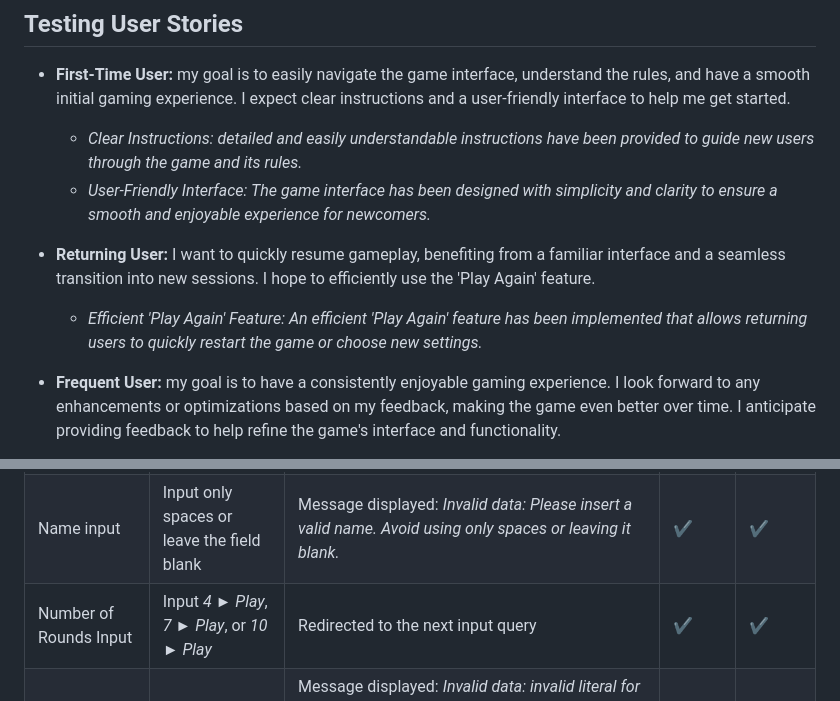
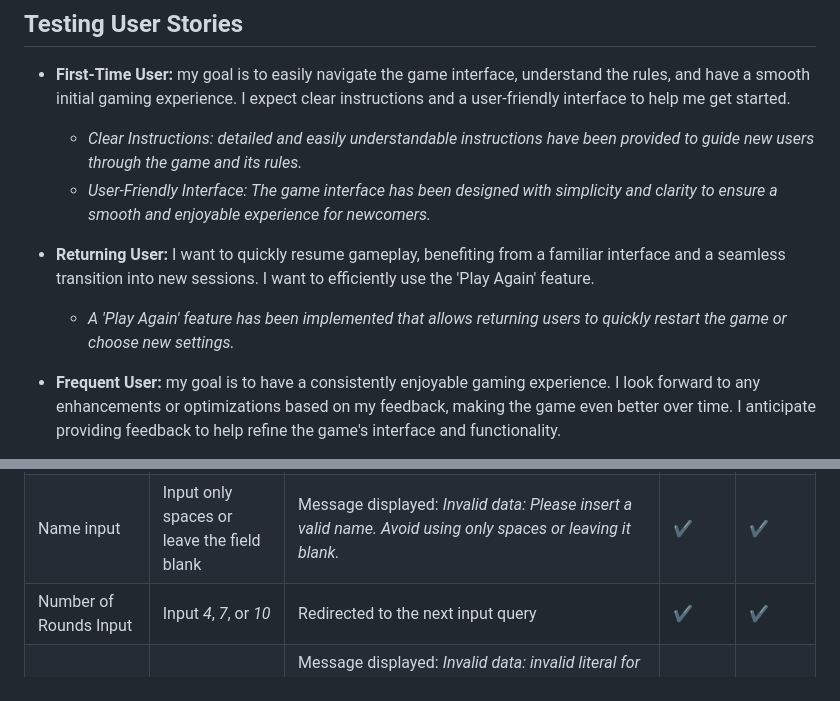
Before and after one commit to Darioc18/rock-paper-scissors, a Markdown page: TESTING.md, 2 parts joined by grey strips. GitHub-like rendering.

Commit message:
Tidy up README.md and TESTING.md

```diff
--- a/TESTING.md
+++ b/TESTING.md
@@ -23,9 +23,9 @@ Google Lighthouse in Google's Chrome Developer Tools was used to test the perfor
   - _Clear Instructions: detailed and easily understandable instructions have been provided to guide new users through the game and its rules._
   - _User-Friendly Interface: The game interface has been designed with simplicity and clarity to ensure a smooth and enjoyable experience for newcomers._
 
-- **Returning User:** I want to quickly resume gameplay, benefiting from a familiar interface and a seamless transition into new sessions. I hope to efficiently use the 'Play Again' feature.
+- **Returning User:** I want to quickly resume gameplay, benefiting from a familiar interface and a seamless transition into new sessions. I want to efficiently use the 'Play Again' feature.
 
-  - _Efficient 'Play Again' Feature: An efficient 'Play Again' feature has been implemented that allows returning users to quickly restart the game or choose new settings._
+  - _A 'Play Again' feature has been implemented that allows returning users to quickly restart the game or choose new settings._
 
 - **Frequent User:** my goal is to have a consistently enjoyable gaming experience. I look forward to any enhancements or optimizations based on my feedback, making the game even better over time. I anticipate providing feedback to help refine the game's interface and functionality.
   - _Based on user feedback, ongoing updates and improvements will be made to the game to enhance its overall experience and functionality over time._
@@ -40,7 +40,7 @@ Google Lighthouse in Google's Chrome Developer Tools was used to test the perfor
 | Instructions           | Press Enter                                      | Return to the main menu                                                                                                                                                                                                                                                                             | ✔      | ✔      |
 | Name Input             | Input any characters or numbers                  | Redirected to the next input query                                                                                                                                                                                                                                                                  | ✔      | ✔      |
 | Name input             | Input only spaces or leave the field blank       | Message displayed: _Invalid data: Please insert a valid name. Avoid using only spaces or leaving it blank._                                                                                                                                                                                         | ✔      | ✔      |
-| Number of Rounds Input | Input _4 ► Play_, _7 ► Play_, or _10 ► Play_     | Redirected to the next input query                                                                                                                                                                                                                                                                  | ✔      | ✔      |
+| Number of Rounds Input | Input _4_, _7_, or _10_                          | Redirected to the next input query                                                                                                                                                                                                                                                                  | ✔      | ✔      |
 | Number of Games Input  | Input any keys except for _4_, _7_, or _10_.     | Message displayed: _Invalid data: invalid literal for int() with base 10: '{character}'. Please try again._ if the entered string is either empty or contains characters other than digits, or: _Invalid data: you entered '{number}'. Choose 4, 7, or 10. Please try again._ if digits are entered | ✔      | ✔      |
 | Choice input           | Input _r ► Rock_, _p ► Paper_, or _s ► Scissors_ | The computer randomly selects its option, and in each round, the player's choice and the computer's choice are compared and the score assigned                                                                                                                                                      | ✔      | ✔      |
 | Choice Input           | Input any keys except for _r_, _p_, or _s_       | Message displayed: Invalid data: You entered '{key}'. Choose 'r' for rock, 'p' for paper, 's' for scissors. Please try again.                                                                                                                                                                       | ✔      | ✔      |
```
Also changed, not shown: 1 other file.
